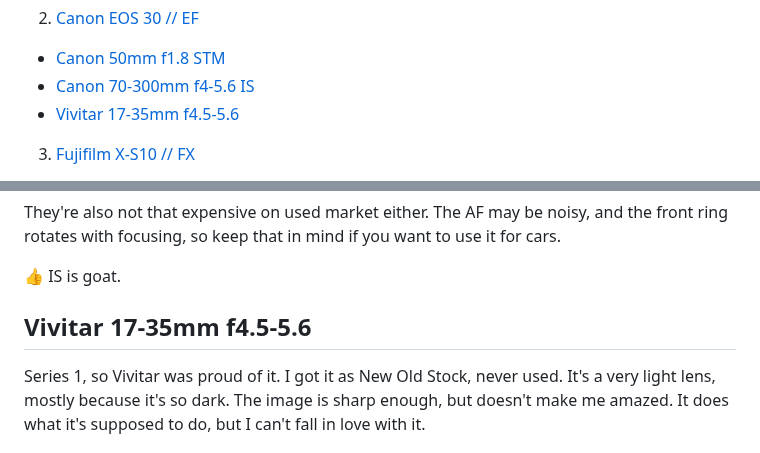
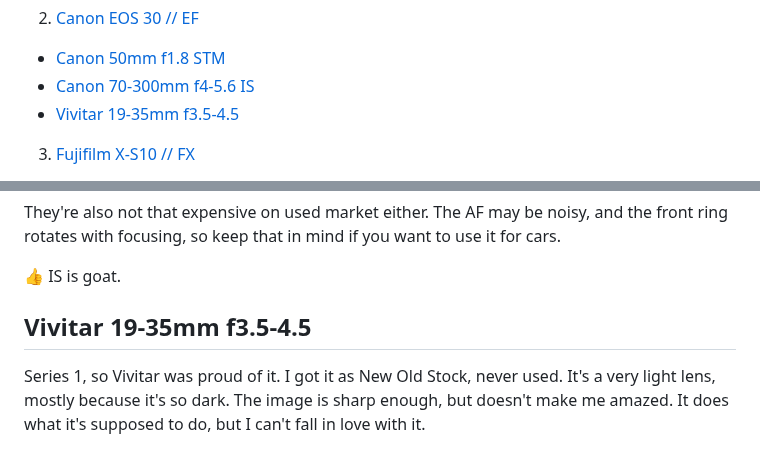
Before and after one commit to Spaqin/spaq-in, a Markdown page: src/posts/what-i-got-2022.md, 2 parts joined by grey strips. Rendered like a GitHub page.

Commit message:
fix wrong vivitar params

```diff
--- a/src/posts/what-i-got-2022.md
+++ b/src/posts/what-i-got-2022.md
@@ -20,7 +20,7 @@ Anyway. It's been a lot, so I need to give this a structure. Here's an index:
 2. [Canon EOS 30 // EF](#2-canon-eos-30--ef)
   * [Canon 50mm f1.8 STM](#canon-50mm-f18-stm)
   * [Canon 70-300mm f4-5.6 IS](#canon-70-300mm-f4-56-is)
-  * [Vivitar 17-35mm f4.5-5.6](#vivitar-17-35mm-f45-56)
+  * [Vivitar 19-35mm f3.5-4.5](#vivitar-19-35mm-f35-45)
 3. [Fujifilm X-S10 // FX](#3-fujifilm-x-s10--fx)
   * [Fujifilm X-Pro1](#fujifilm-x-pro1)
   * [Viltrox 13mm f1.4](#viltrox-13mm-f14)
@@ -100,7 +100,7 @@ They're also not that expensive on used market either. The AF may be noisy, and
 
 👍 IS is goat.
 
-## Vivitar 17-35mm f4.5-5.6
+## Vivitar 19-35mm f3.5-4.5
 
 Series 1, so Vivitar was proud of it. I got it as New Old Stock, never used. It's a very light lens, mostly because it's so dark. The image is sharp enough, but doesn't make me amazed. It does what it's supposed to do, but I can't fall in love with it.
 
```
